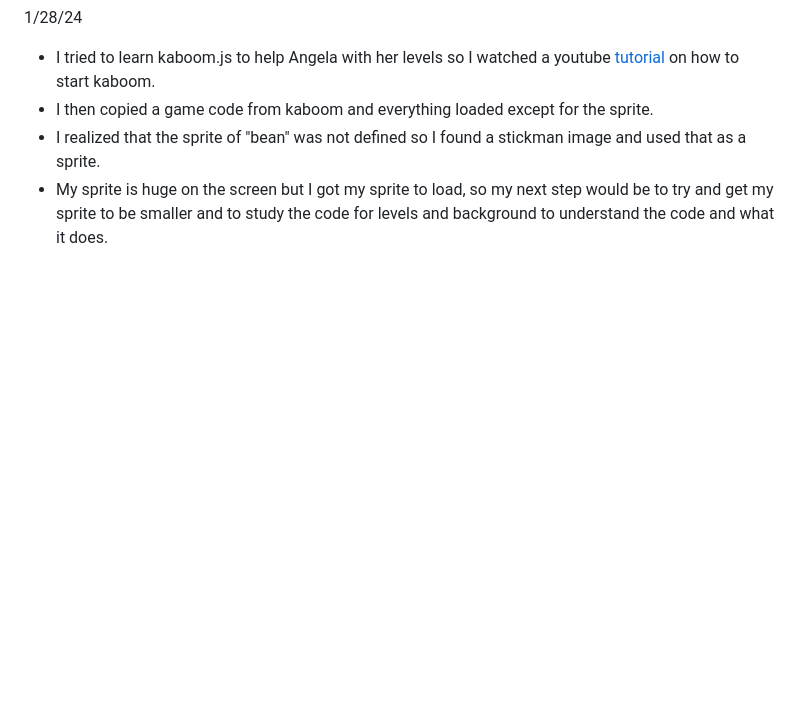
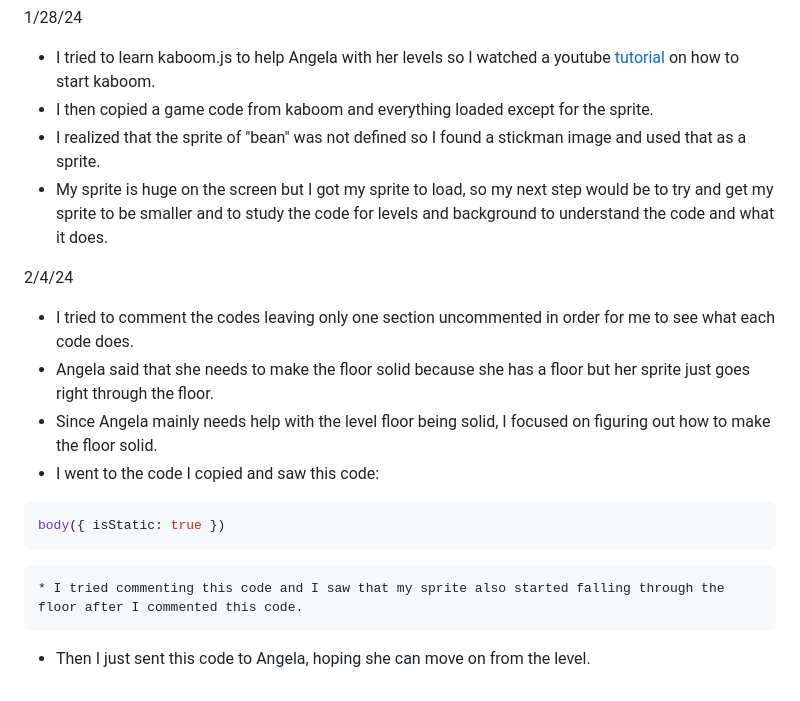
Before and after one commit to adaz0858/sep11-freedom-project, a Markdown page: tool/learning-log.md, the part around the change. Rendered like a GitHub page; blank space fills up the shorter version.

Commit message:
Finish 2/4

````diff
--- a/tool/learning-log.md
+++ b/tool/learning-log.md
@@ -119,3 +119,14 @@ finish()
 * I then copied a game code from kaboom and everything loaded except for the sprite.
 * I realized that the sprite of "bean" was not defined so I found a stickman image and used that as a sprite.
 * My sprite is huge on the screen but I got my sprite to load, so my next step would be to try and get my sprite to be smaller and to study the code for levels and background to understand the code and what it does.
+
+2/4/24
+* I tried to comment the codes leaving only one section uncommented in order for me to see what each code does.
+* Angela said that she needs to make the floor solid because she has a floor but her sprite just goes right through the floor.
+* Since Angela mainly needs help with the level floor being solid, I focused on figuring out how to make the floor solid.
+* I went to the code I copied and saw this code:
+```js
+body({ isStatic: true })
+```
+    * I tried commenting this code and I saw that my sprite also started falling through the floor after I commented this code.
+* Then I just sent this code to Angela, hoping she can move on from the level.
````
